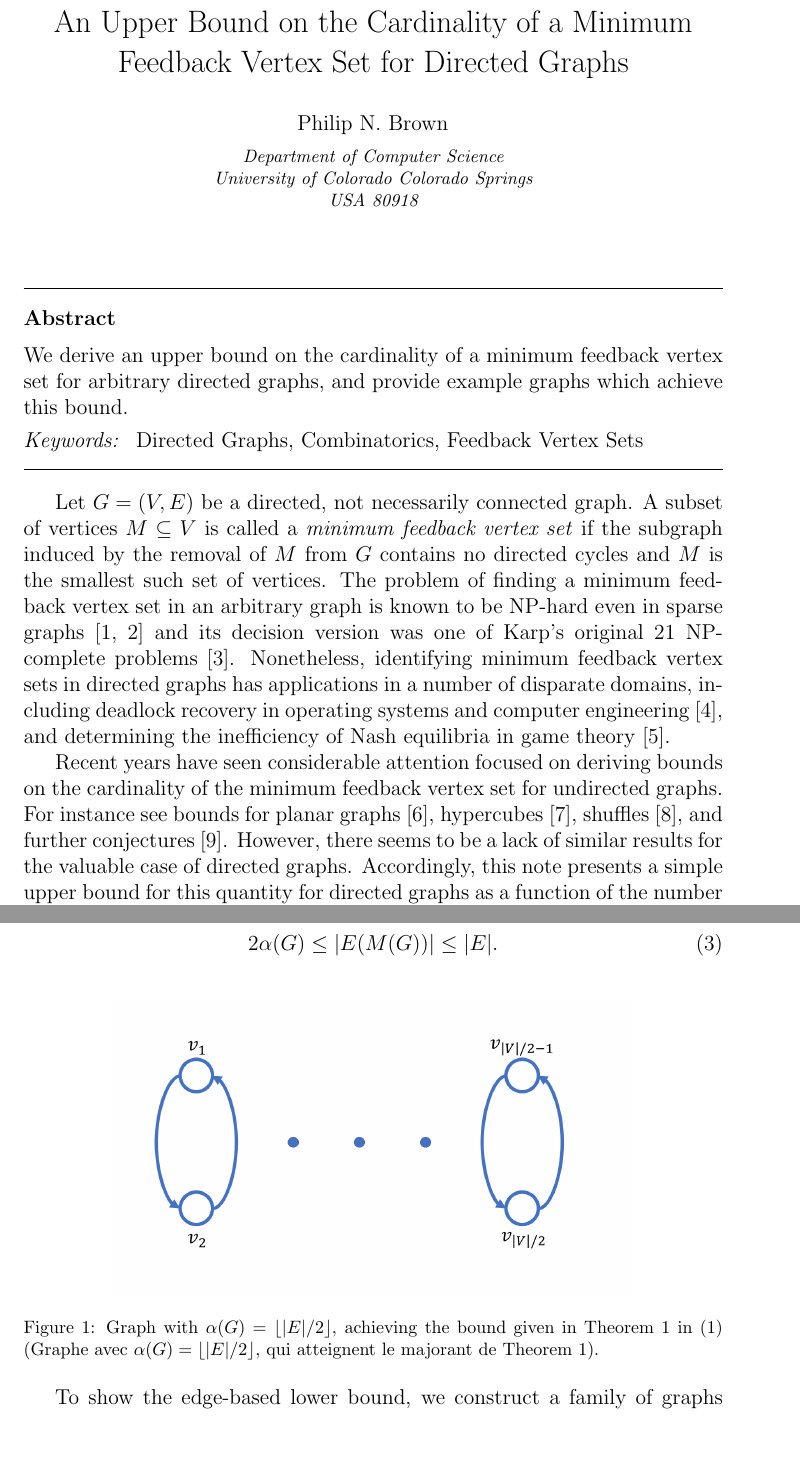
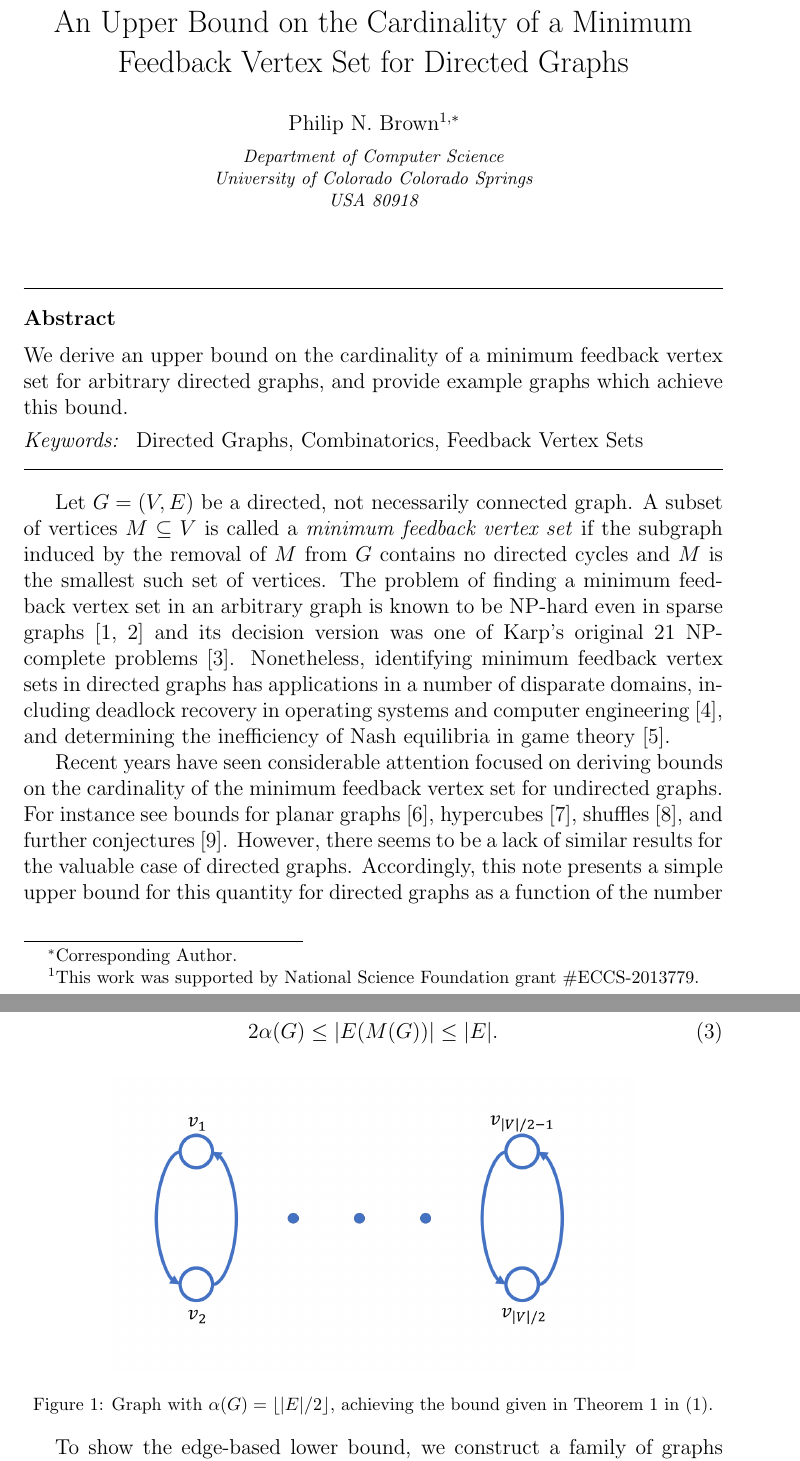
Before and after one commit to descon-uccs/vertex-feedback, a LaTeX paper (paper.tex): two parts of pages 1 and 3 of 4 before the commit and two parts of pages 1 and 3 of 5 after it, joined at a grey line, cut so that both start at the same text, the shorter picture padded with empty space. Compiled offline with pdfLaTeX.

Commit message:
grant numbers and other stuff

```diff
--- a/paper.tex
+++ b/paper.tex
@@ -78,7 +78,8 @@
 %% \ead{email address}
 %% \ead[url]{home page}
 %% \fntext[label2]{}
-%% \cortext[cor1]{}
+ \cortext[cor1]{Corresponding Author.}
+ \fntext[fn1]{This work was supported by National Science Foundation grant \#ECCS-2013779.}
 %% \address{Address\fnref{label3}}
 %% \fntext[label3]{}
 
@@ -89,7 +90,9 @@
 %% \address[label1]{}
 %% \address[label2]{}
 
-\author{Philip N. Brown}
+\author{Philip N. Brown\corref{cor1}%
+\fnref{fn1}}
+
 
 \address{Department of Computer Science\\ University of Colorado Colorado Springs\\ USA 80918}
 
@@ -179,7 +182,7 @@ Thus, writing $E(M(G))$ to denote the set of edges incident on $M(G)$, we have t
 \begin{figure}[h]
 \centering
 \includegraphics[width=.75\textwidth]{gfx/graph}
-\caption{\label{fig:graph} Graph with $\alpha(G)=\lfloor|E|/2\rfloor$, achieving the bound given in Theorem~\ref{thm:main} in~\eqref{eq:main} (Graphe avec $\alpha(G)=\lfloor|E|/2\rfloor$, qui atteignent le majorant de Theorem~\ref{thm:main}).}
+\caption{\label{fig:graph} Graph with $\alpha(G)=\lfloor|E|/2\rfloor$, achieving the bound given in Theorem~\ref{thm:main} in~\eqref{eq:main}.}
 \end{figure}
 
 To show the edge-based lower bound, we construct a family of graphs which satisfy~\eqref{eq:main} with equality for all $k$, where $|E|=k$.
```
